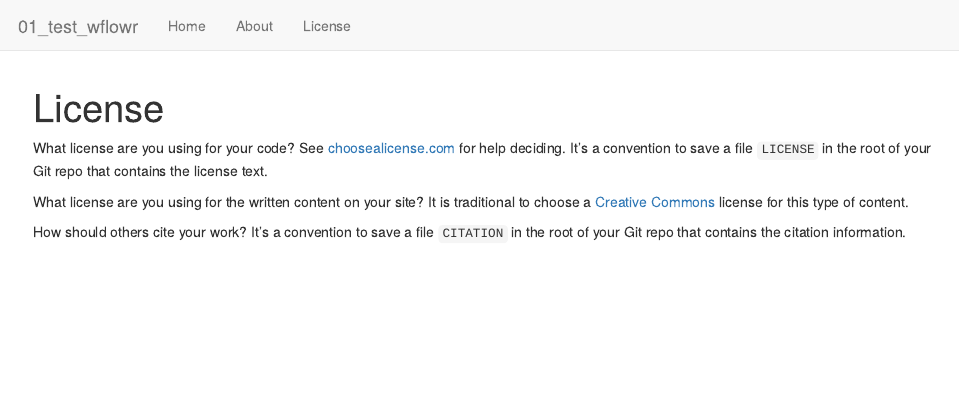
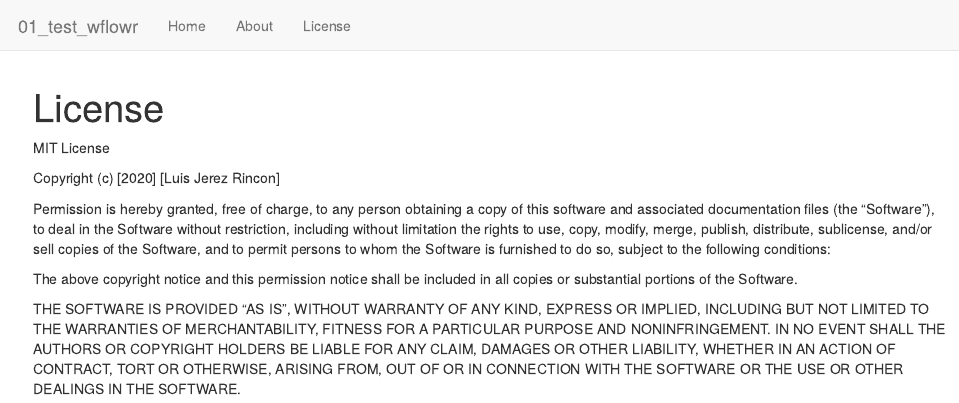
Before and after one commit to ogorodriguez/01_test_wflowr, an R Markdown document (analysis/license.Rmd): the page in a window 1100 px wide, from its top. Rendered offline with R 4.5, knitr and Pandoc, with nearby package versions; drawn as R Markdown's standard HTML page in place of the format the file asks for.

Commit message:
Publishing the first files in my project

```diff
--- a/analysis/license.Rmd
+++ b/analysis/license.Rmd
@@ -7,15 +7,24 @@
   chunk_output_type: console
 ---
 
-What license are you using for your code? See [choosealicense.com][choose] for
-help deciding. It's a convention to save a file `LICENSE` in the root of your
-Git repo that contains the license text.
+MIT License
 
-What license are you using for the written content on your site? It is
-traditional to choose a [Creative Commons][cc] license for this type of content.
+Copyright (c) [2020] [Luis Jerez Rincon]
 
-[choose]: http://choosealicense.com/
-[cc]: https://creativecommons.org/choose/
+Permission is hereby granted, free of charge, to any person obtaining a copy
+of this software and associated documentation files (the "Software"), to deal
+in the Software without restriction, including without limitation the rights
+to use, copy, modify, merge, publish, distribute, sublicense, and/or sell
+copies of the Software, and to permit persons to whom the Software is
+furnished to do so, subject to the following conditions:
 
-How should others cite your work? It's a convention to save a file `CITATION`
-in the root of your Git repo that contains the citation information.
+The above copyright notice and this permission notice shall be included in all
+copies or substantial portions of the Software.
+
+THE SOFTWARE IS PROVIDED "AS IS", WITHOUT WARRANTY OF ANY KIND, EXPRESS OR
+IMPLIED, INCLUDING BUT NOT LIMITED TO THE WARRANTIES OF MERCHANTABILITY,
+FITNESS FOR A PARTICULAR PURPOSE AND NONINFRINGEMENT. IN NO EVENT SHALL THE
+AUTHORS OR COPYRIGHT HOLDERS BE LIABLE FOR ANY CLAIM, DAMAGES OR OTHER
+LIABILITY, WHETHER IN AN ACTION OF CONTRACT, TORT OR OTHERWISE, ARISING FROM,
+OUT OF OR IN CONNECTION WITH THE SOFTWARE OR THE USE OR OTHER DEALINGS IN THE
+SOFTWARE.
```
Also changed, not shown: analysis/about.Rmd (+3 -1 lines), analysis/index.Rmd (+9 -0 lines).
